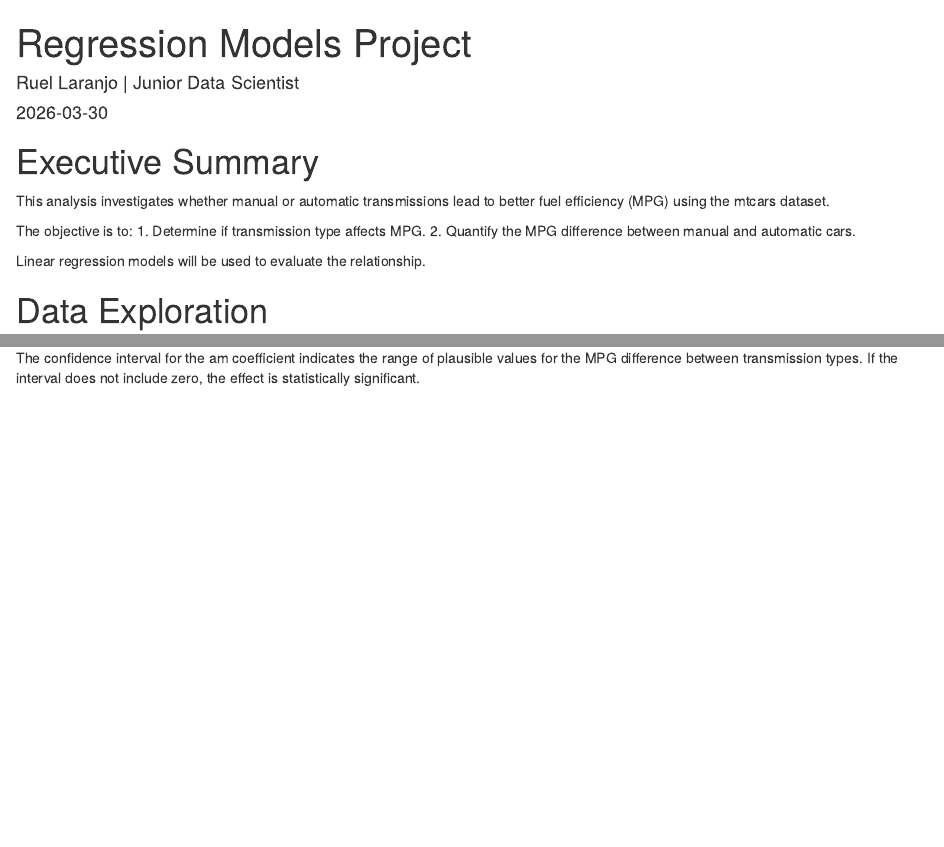
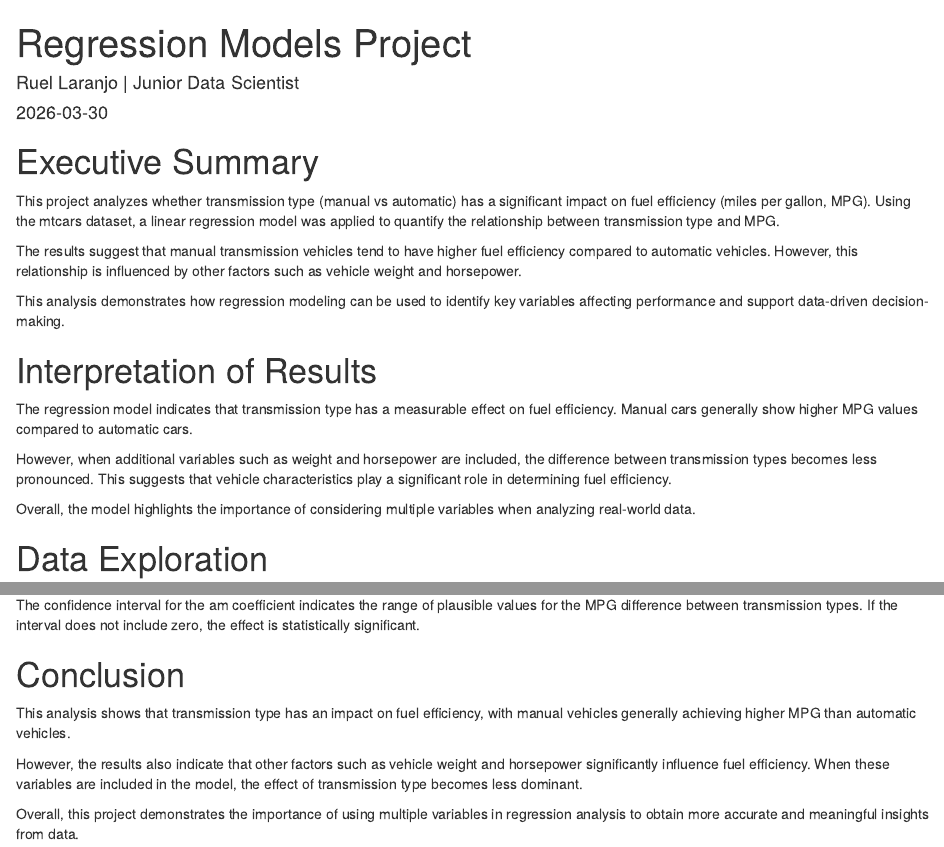
Before and after one commit to ruelblaranjo28-cloud/regression-models-r, an R Markdown document (regression_project.Rmd): the page in a window 1100 px wide, from its top, and a second part further down, joined at a grey line. Rendered offline with R 4.5, knitr and Pandoc, with nearby package versions.

Commit message:
Update regression_project.Rmd

````diff
--- a/regression_project.Rmd
+++ b/regression_project.Rmd
@@ -11,13 +11,19 @@ knitr::opts_chunk$set(echo = TRUE)
 
 # Executive Summary
 
-This analysis investigates whether manual or automatic transmissions lead to better fuel efficiency (MPG) using the mtcars dataset.
+This project analyzes whether transmission type (manual vs automatic) has a significant impact on fuel efficiency (miles per gallon, MPG). Using the mtcars dataset, a linear regression model was applied to quantify the relationship between transmission type and MPG.
 
-The objective is to:
-1. Determine if transmission type affects MPG.
-2. Quantify the MPG difference between manual and automatic cars.
+The results suggest that manual transmission vehicles tend to have higher fuel efficiency compared to automatic vehicles. However, this relationship is influenced by other factors such as vehicle weight and horsepower.
 
-Linear regression models will be used to evaluate the relationship.
+This analysis demonstrates how regression modeling can be used to identify key variables affecting performance and support data-driven decision-making.
+
+# Interpretation of Results
+
+The regression model indicates that transmission type has a measurable effect on fuel efficiency. Manual cars generally show higher MPG values compared to automatic cars.
+
+However, when additional variables such as weight and horsepower are included, the difference between transmission types becomes less pronounced. This suggests that vehicle characteristics play a significant role in determining fuel efficiency.
+
+Overall, the model highlights the importance of considering multiple variables when analyzing real-world data.
 
 # Data Exploration
 
@@ -54,5 +60,12 @@ The residual plots do not show strong systematic patterns, suggesting that the a
 confint(model2)
 ```
 
+The confidence interval for the am coefficient indicates the range of plausible values for the MPG difference between transmission types. If the interval does not include zero, the effect is statistically significant.
 
-The confidence interval for the am coefficient indicates the range of plausible values for the MPG difference between transmission types. If the interval does not include zero, the effect is statistically significant.
+# Conclusion
+
+This analysis shows that transmission type has an impact on fuel efficiency, with manual vehicles generally achieving higher MPG than automatic vehicles.
+
+However, the results also indicate that other factors such as vehicle weight and horsepower significantly influence fuel efficiency. When these variables are included in the model, the effect of transmission type becomes less dominant.
+
+Overall, this project demonstrates the importance of using multiple variables in regression analysis to obtain more accurate and meaningful insights from data.
````
